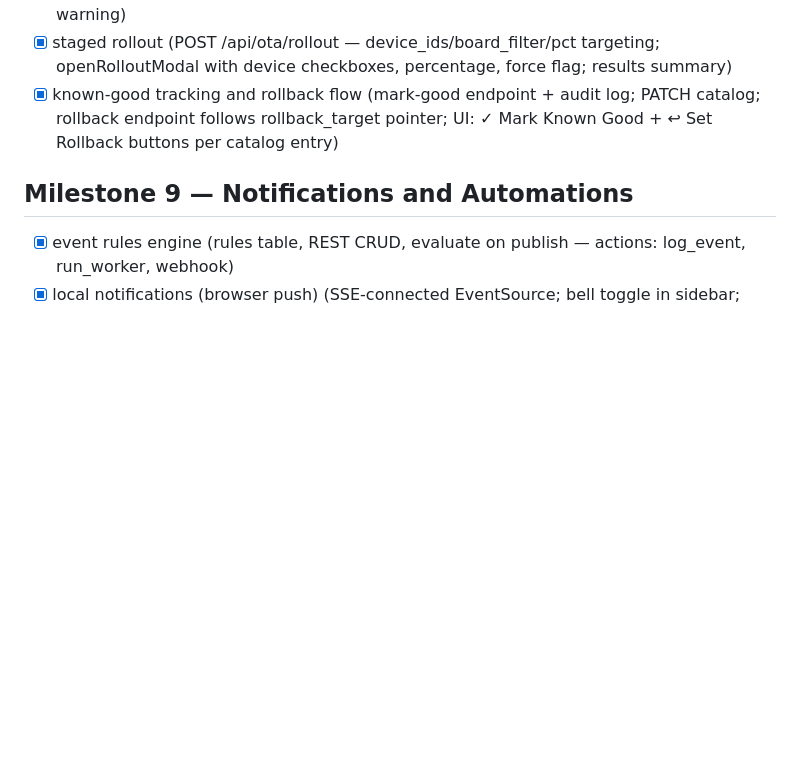
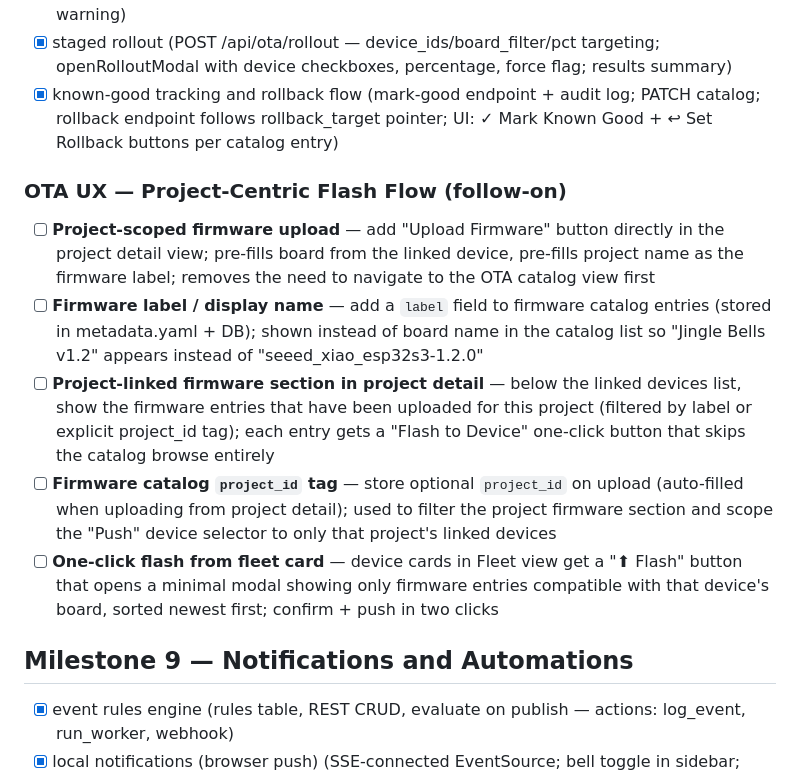
Before and after one commit to Picklepc/espai, a Markdown page: docs/PROJECT_TASK_LIST.md, the part around the change. GitHub-like rendering; blank space fills up the shorter version.

Commit message:
docs(task-list): OTA UX — project-centric flash flow follow-on items

```diff
--- a/docs/PROJECT_TASK_LIST.md
+++ b/docs/PROJECT_TASK_LIST.md
@@ -82,6 +82,13 @@
 - [x] board/project compatibility validation (409 on mismatch, force flag, client-side compat warning)
 - [x] staged rollout (POST /api/ota/rollout — device_ids/board_filter/pct targeting; openRolloutModal with device checkboxes, percentage, force flag; results summary)
 - [x] known-good tracking and rollback flow (mark-good endpoint + audit log; PATCH catalog; rollback endpoint follows rollback_target pointer; UI: ✓ Mark Known Good + ↩ Set Rollback buttons per catalog entry)
+
+### OTA UX — Project-Centric Flash Flow (follow-on)
+- [ ] **Project-scoped firmware upload** — add "Upload Firmware" button directly in the project detail view; pre-fills board from the linked device, pre-fills project name as the firmware label; removes the need to navigate to the OTA catalog view first
+- [ ] **Firmware label / display name** — add a `label` field to firmware catalog entries (stored in metadata.yaml + DB); shown instead of board name in the catalog list so "Jingle Bells v1.2" appears instead of "seeed_xiao_esp32s3-1.2.0"
+- [ ] **Project-linked firmware section in project detail** — below the linked devices list, show the firmware entries that have been uploaded for this project (filtered by label or explicit project_id tag); each entry gets a "Flash to Device" one-click button that skips the catalog browse entirely
+- [ ] **Firmware catalog `project_id` tag** — store optional `project_id` on upload (auto-filled when uploading from project detail); used to filter the project firmware section and scope the "Push" device selector to only that project's linked devices
+- [ ] **One-click flash from fleet card** — device cards in Fleet view get a "⬆ Flash" button that opens a minimal modal showing only firmware entries compatible with that device's board, sorted newest first; confirm + push in two clicks
 
 ## Milestone 9 — Notifications and Automations
 - [x] event rules engine (rules table, REST CRUD, evaluate on publish — actions: log_event, run_worker, webhook)
```
